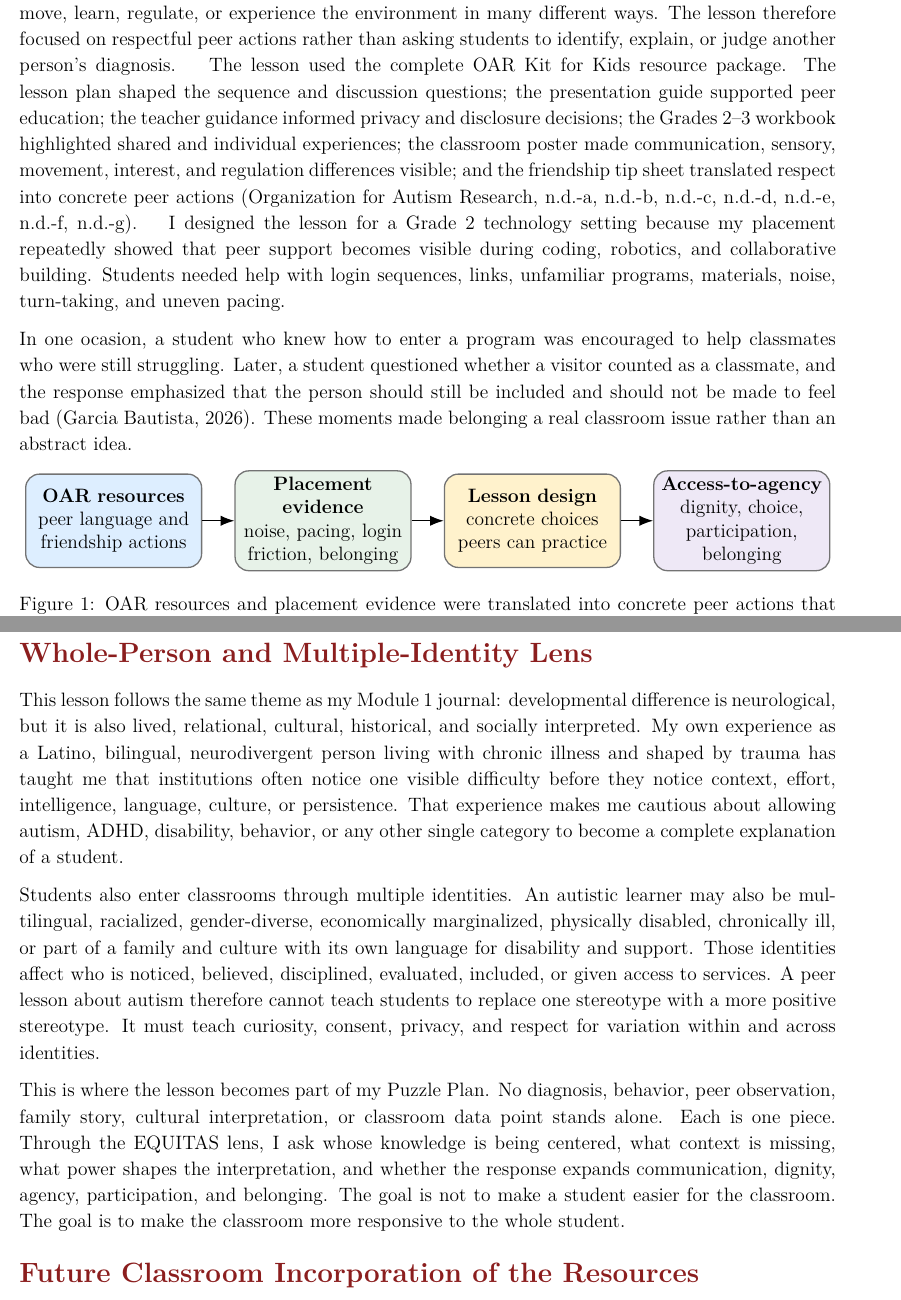
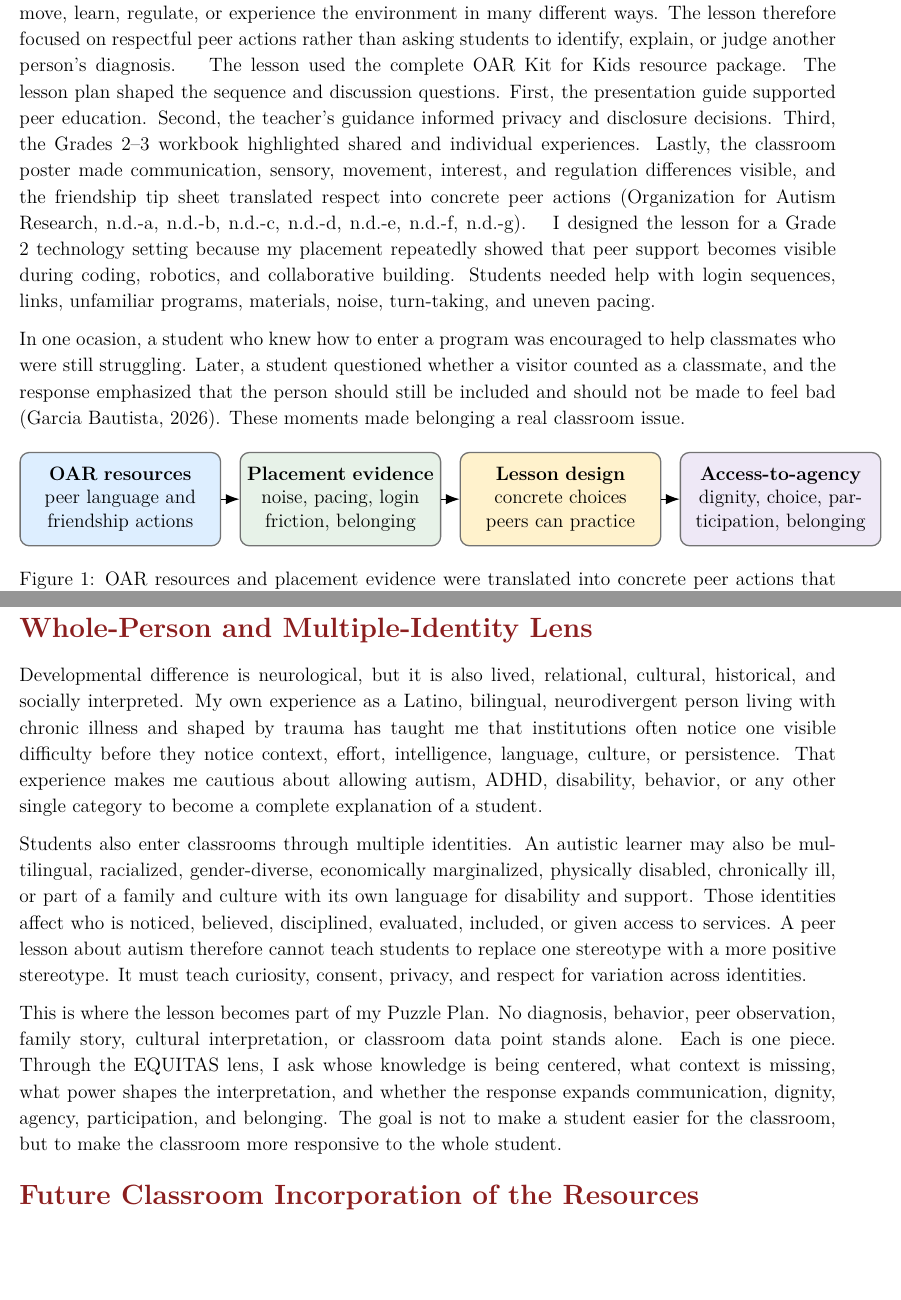
Before and after one commit to pzg8794/EDE448-Teach_a_Kit_for_Kids_Lesson, a LaTeX document (main.tex, which reads context_evidence.tex, context_resource_use.tex, context_visual.tex): two parts of pages 2 and 5 of 8 before the commit and two parts of pages 2 and 5 of 7 after it, joined at a grey line, cut so that both start at the same text, the shorter picture padded with empty space. Compiled offline with pdfLaTeX.

Commit message:
Updates from Overleaf

```diff
--- a/context_evidence.tex
+++ b/context_evidence.tex
@@ -1,3 +1,3 @@
 I designed the lesson for a Grade 2 technology setting because my placement repeatedly showed that peer support becomes visible during coding, robotics, and collaborative building. Students needed help with login sequences, links, unfamiliar programs, materials, noise, turn-taking, and uneven pacing.
 
-In one ocasion, a student who knew how to enter a program was encouraged to help classmates who were still struggling. Later, a student questioned whether a visitor counted as a classmate, and the response emphasized that the person should still be included and should not be made to feel bad \citep{placement2026robotics}. These moments made belonging a real classroom issue rather than an abstract idea.
+In one ocasion, a student who knew how to enter a program was encouraged to help classmates who were still struggling. Later, a student questioned whether a visitor counted as a classmate, and the response emphasized that the person should still be included and should not be made to feel bad \citep{placement2026robotics}. These moments made belonging a real classroom issue.
--- a/context_resource_use.tex
+++ b/context_resource_use.tex
@@ -1 +1 @@
-The lesson used the complete OAR Kit for Kids resource package. The lesson plan shaped the sequence and discussion questions; the presentation guide supported peer education; the teacher guidance informed privacy and disclosure decisions; the Grades 2--3 workbook highlighted shared and individual experiences; the classroom poster made communication, sensory, movement, interest, and regulation differences visible; and the friendship tip sheet translated respect into concrete peer actions \citep{oarKitLessonPlan,oarHowToUse,oarHelpfulTips,oarWorkbook23,oarFriendship23,oarClassroomPoster,oarNickBooklet}.
+The lesson used the complete OAR Kit for Kids resource package. The lesson plan shaped the sequence and discussion questions. First, the presentation guide supported peer education. Second, the teacher's guidance informed privacy and disclosure decisions. Third, the Grades 2--3 workbook highlighted shared and individual experiences. Lastly, the classroom poster made communication, sensory, movement, interest, and regulation differences visible, and the friendship tip sheet translated respect into concrete peer actions \citep{oarKitLessonPlan,oarHowToUse,oarHelpfulTips,oarWorkbook23,oarFriendship23,oarClassroomPoster,oarNickBooklet}.
--- a/context_visual.tex
+++ b/context_visual.tex
@@ -1,6 +1,6 @@
 \begin{figure}[htbp]
 \centering
-\begin{tikzpicture}[node distance=7mm,box/.style={rounded corners=3mm,draw=black!55,thick,text width=.2\textwidth,minimum height=.8in,align=center},arrow/.style={-{Latex[length=3mm]},thick}]
+\begin{tikzpicture}[node distance=4mm,box/.style={rounded corners=2mm,draw=black!55,thick,text width=.23\textwidth,minimum height=.8in,align=center},arrow/.style={-{Latex[length=3mm]},thick}]
 \node[box,fill=SoftBlue] (a) {\textbf{OAR resources}\\peer language and friendship actions};
 \node[box,fill=SoftGreen,right=of a] (b) {\textbf{Placement evidence}\\noise, pacing, login friction, belonging};
 \node[box,fill=SoftGold,right=of b] (c) {\textbf{Lesson design}\\concrete choices peers can practice};
--- a/journal_puzzle_bridge.tex
+++ b/journal_puzzle_bridge.tex
@@ -1,7 +1,7 @@
 \reviewsection{Whole-Person and Multiple-Identity Lens}
 
-This lesson follows the same theme as my Module 1 journal: developmental difference is neurological, but it is also lived, relational, cultural, historical, and socially interpreted. My own experience as a Latino, bilingual, neurodivergent person living with chronic illness and shaped by trauma has taught me that institutions often notice one visible difficulty before they notice context, effort, intelligence, language, culture, or persistence. That experience makes me cautious about allowing autism, ADHD, disability, behavior, or any other single category to become a complete explanation of a student.
+Developmental difference is neurological, but it is also lived, relational, cultural, historical, and socially interpreted. My own experience as a Latino, bilingual, neurodivergent person living with chronic illness and shaped by trauma has taught me that institutions often notice one visible difficulty before they notice context, effort, intelligence, language, culture, or persistence. That experience makes me cautious about allowing autism, ADHD, disability, behavior, or any other single category to become a complete explanation of a student.
 
-Students also enter classrooms through multiple identities. An autistic learner may also be multilingual, racialized, gender-diverse, economically marginalized, physically disabled, chronically ill, or part of a family and culture with its own language for disability and support. Those identities affect who is noticed, believed, disciplined, evaluated, included, or given access to services. A peer lesson about autism therefore cannot teach students to replace one stereotype with a more positive stereotype. It must teach curiosity, consent, privacy, and respect for variation within and across identities.
+Students also enter classrooms through multiple identities. An autistic learner may also be multilingual, racialized, gender-diverse, economically marginalized, physically disabled, chronically ill, or part of a family and culture with its own language for disability and support. Those identities affect who is noticed, believed, disciplined, evaluated, included, or given access to services. A peer lesson about autism therefore cannot teach students to replace one stereotype with a more positive stereotype. It must teach curiosity, consent, privacy, and respect for variation across identities.
 
-This is where the lesson becomes part of my Puzzle Plan. No diagnosis, behavior, peer observation, family story, cultural interpretation, or classroom data point stands alone. Each is one piece. Through the EQUITAS lens, I ask whose knowledge is being centered, what context is missing, what power shapes the interpretation, and whether the response expands communication, dignity, agency, participation, and belonging. The goal is not to make a student easier for the classroom. The goal is to make the classroom more responsive to the whole student.
+This is where the lesson becomes part of my Puzzle Plan. No diagnosis, behavior, peer observation, family story, cultural interpretation, or classroom data point stands alone. Each is one piece. Through the EQUITAS lens, I ask whose knowledge is being centered, what context is missing, what power shapes the interpretation, and whether the response expands communication, dignity, agency, participation, and belonging. The goal is not to make a student easier for the classroom, but to make the classroom more responsive to the whole student.
```
Also changed, not shown: lesson_body.tex (+1 -0 lines), lesson_intro.tex (+2 -1 lines), lesson_timeline.tex (+1 -1 lines), section_future.tex (+4 -6 lines), section_reflection.tex (+2 -2 lines).
